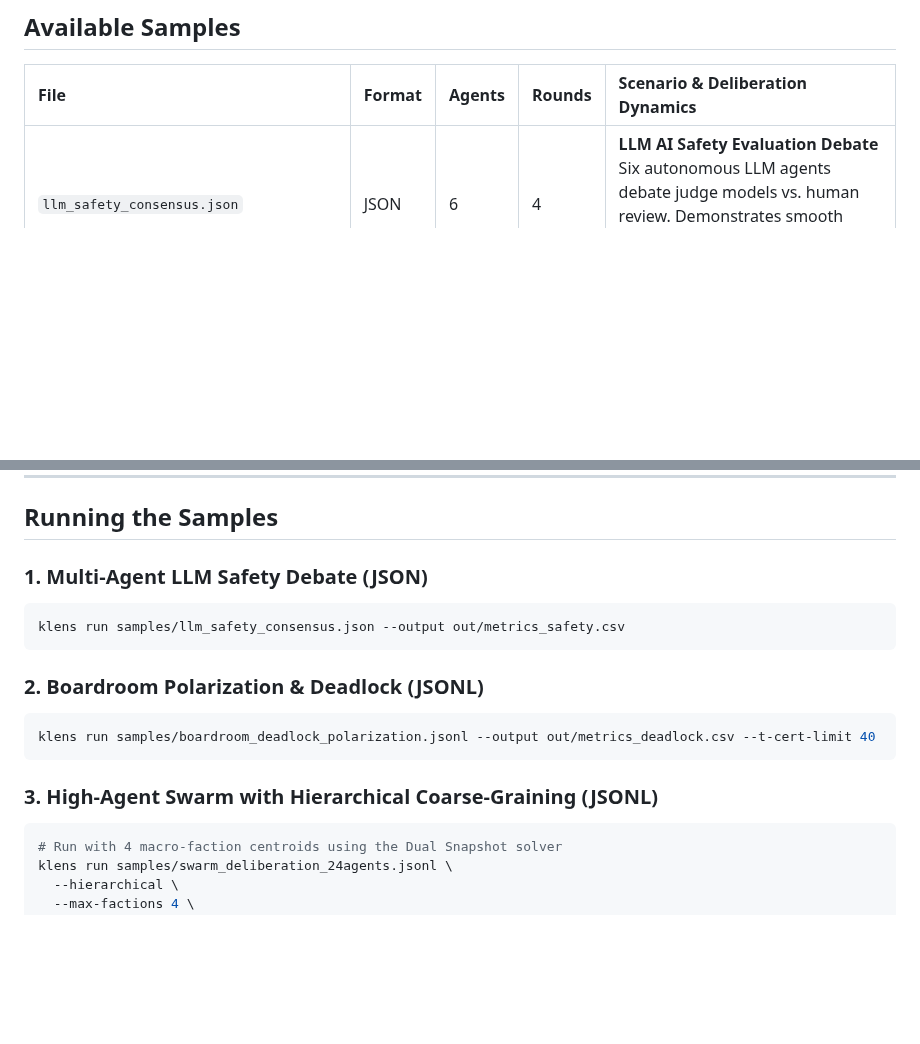
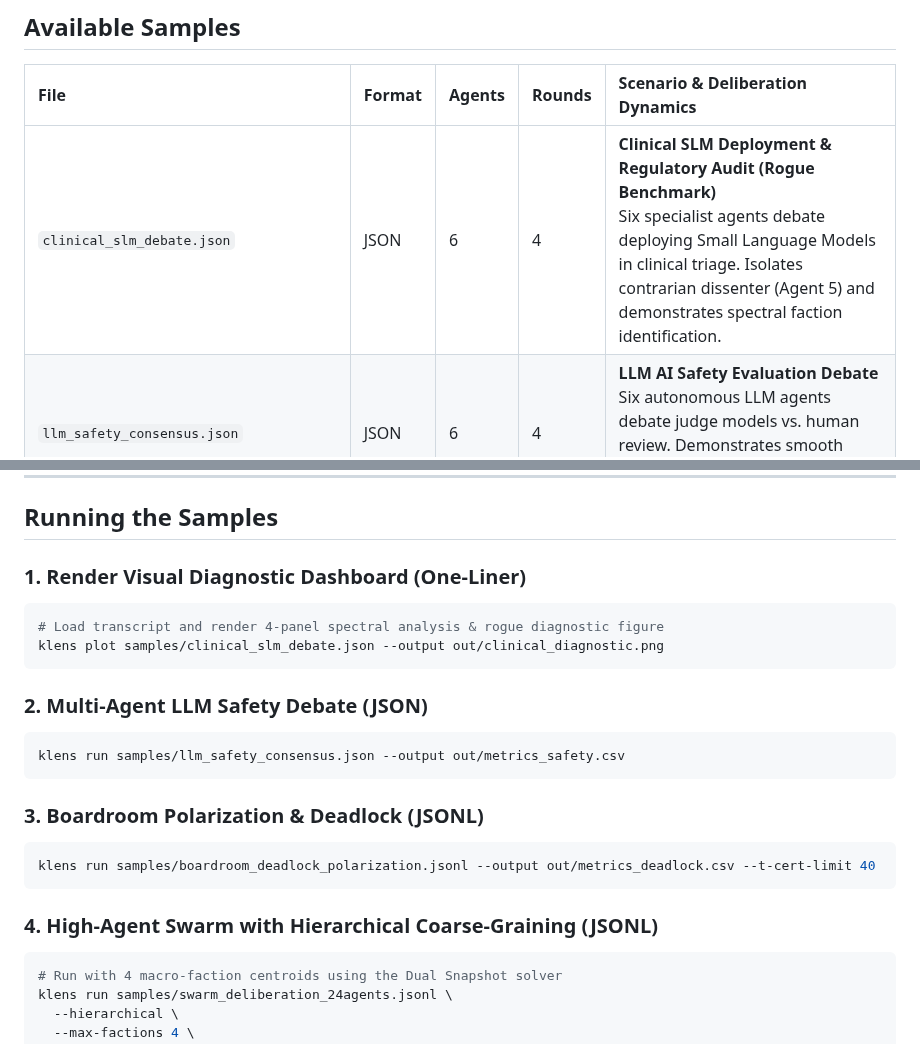
Before and after one commit to newtesterdood/KLens, a Markdown page: samples/README.md, 2 parts joined by grey strips. Drawn GitHub-style; blank space fills up the shorter version.

````diff
--- a/samples/README.md
+++ b/samples/README.md
@@ -8,6 +8,7 @@ This directory contains reference datasets and discussion transcripts for testin
 
 | File | Format | Agents | Rounds | Scenario & Deliberation Dynamics |
 | :--- | :--- | :--- | :--- | :--- |
+| `clinical_slm_debate.json` | JSON | 6 | 4 | **Clinical SLM Deployment & Regulatory Audit (Rogue Benchmark)**<br>Six specialist agents debate deploying Small Language Models in clinical triage. Isolates contrarian dissenter (Agent 5) and demonstrates spectral faction identification. |
 | `llm_safety_consensus.json` | JSON | 6 | 4 | **LLM AI Safety Evaluation Debate**<br>Six autonomous LLM agents debate judge models vs. human review. Demonstrates smooth contraction towards a hybrid architecture. |
 | `boardroom_deadlock_polarization.jsonl` | JSONL | 8 | 4 | **Executive Committee Infrastructure Strategy**<br>Eight leaders debate cloud migration vs. on-prem. Demonstrates entrenched faction polarization, high spectral radius ($\|\lambda_2\| \ge 0.97$), and persistent contrarian dissent. |
 | `swarm_deliberation_24agents.jsonl` | JSONL | 24 | 3 | **24-Agent Microservice Swarm Deliberation**<br>24 agents debate API protocols (gRPC vs. GraphQL vs. REST). Demonstrates **Hierarchical Coarse-Graining** (`--hierarchical --max-factions 4`) and Dual Snapshot EDMD solving. |
@@ -16,19 +17,26 @@ This directory contains reference datasets and discussion transcripts for testin
 
 ## Running the Samples
 
-### 1. Multi-Agent LLM Safety Debate (JSON)
+### 1. Render Visual Diagnostic Dashboard (One-Liner)
+
+```bash
+# Load transcript and render 4-panel spectral analysis & rogue diagnostic figure
+klens plot samples/clinical_slm_debate.json --output out/clinical_diagnostic.png
+```
+
+### 2. Multi-Agent LLM Safety Debate (JSON)
 
 ```bash
 klens run samples/llm_safety_consensus.json --output out/metrics_safety.csv
 ```
 
-### 2. Boardroom Polarization & Deadlock (JSONL)
+### 3. Boardroom Polarization & Deadlock (JSONL)
 
 ```bash
 klens run samples/boardroom_deadlock_polarization.jsonl --output out/metrics_deadlock.csv --t-cert-limit 40
 ```
 
-### 3. High-Agent Swarm with Hierarchical Coarse-Graining (JSONL)
+### 4. High-Agent Swarm with Hierarchical Coarse-Graining (JSONL)
 
 ```bash
 # Run with 4 macro-faction centroids using the Dual Snapshot solver
````
Also changed, not shown: README.md (+73 -28 lines), assets/centroid_shortcut_comparison.png (added), assets/multi_agent_spectral_analysis.png (added), 7 other files.
